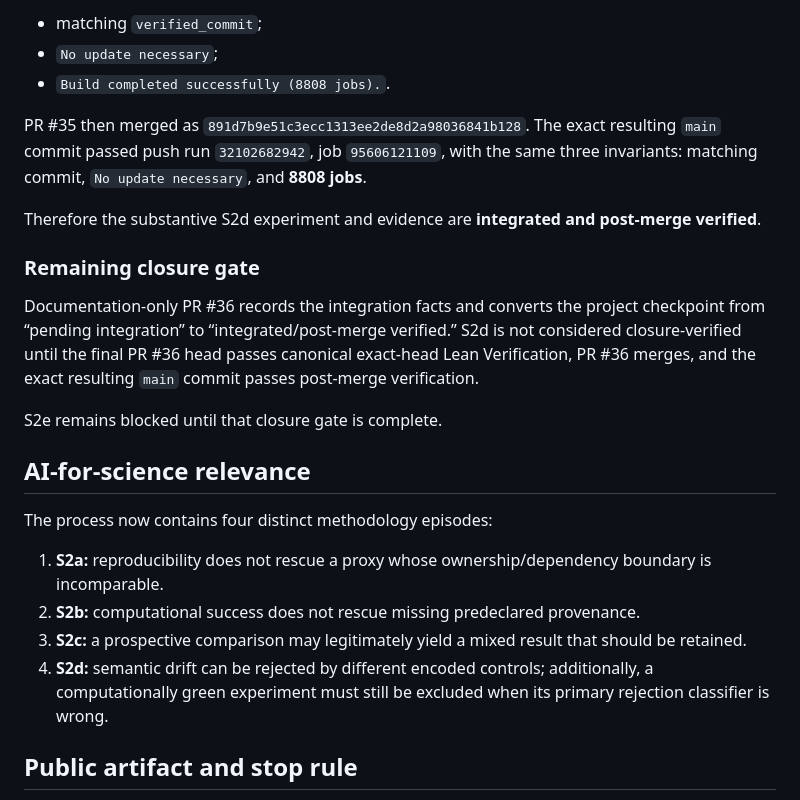
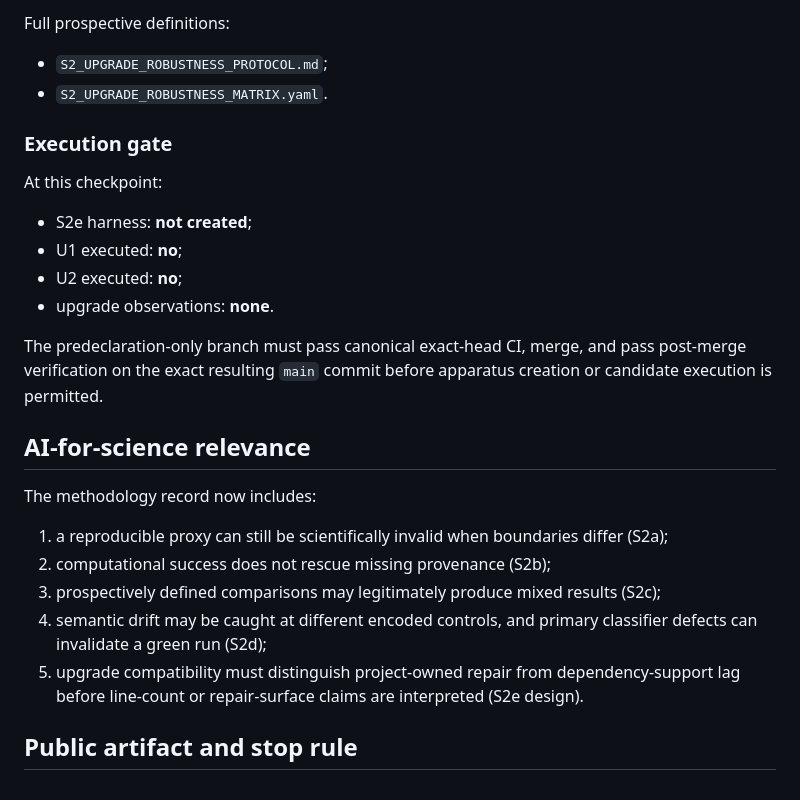
Before and after one commit to scientifica007/Erdos_Solving, a Markdown page: problems/678/README.md, the part around one of its changes. Rendered like a GitHub page.

```diff
--- a/problems/678/README.md
+++ b/problems/678/README.md
@@ -100,26 +101,29 @@ PR #35 final evidence-synchronized head was `1a5728574f3d2c5101851becfb2500400aa
 
-- matching `verified_commit`;
-- `No update necessary`;
-- `Build completed successfully (8808 jobs).`.
+Full prospective definitions:
 
-PR #35 then merged as `891d7b9e51c3ecc1313ee2de8d2a98036841b128`. The exact resulting `main` commit passed push run `32102682942`, job `95606121109`, with the same three invariants: matching commit, `No update necessary`, and **8808 jobs**.
+- `S2_UPGRADE_ROBUSTNESS_PROTOCOL.md`;
+- `S2_UPGRADE_ROBUSTNESS_MATRIX.yaml`.
 
-Therefore the substantive S2d experiment and evidence are **integrated and post-merge verified**.
+### Execution gate
 
-### Remaining closure gate
+At this checkpoint:
 
-Documentation-only PR #36 records the integration facts and converts the project checkpoint from “pending integration” to “integrated/post-merge verified.” S2d is not considered closure-verified until the final PR #36 head passes canonical exact-head Lean Verification, PR #36 merges, and the exact resulting `main` commit passes post-merge verification.
+- S2e harness: **not created**;
+- U1 executed: **no**;
+- U2 executed: **no**;
+- upgrade observations: **none**.
 
-S2e remains blocked until that closure gate is complete.
+The predeclaration-only branch must pass canonical exact-head CI, merge, and pass post-merge verification on the exact resulting `main` commit before apparatus creation or candidate execution is permitted.
 
 ## AI-for-science relevance
 
-The process now contains four distinct methodology episodes:
+The methodology record now includes:
 
-1. **S2a:** reproducibility does not rescue a proxy whose ownership/dependency boundary is incomparable.
-2. **S2b:** computational success does not rescue missing predeclared provenance.
-3. **S2c:** a prospective comparison may legitimately yield a mixed result that should be retained.
-4. **S2d:** semantic drift can be rejected by different encoded controls; additionally, a computationally green experiment must still be excluded when its primary rejection classifier is wrong.
+1. a reproducible proxy can still be scientifically invalid when boundaries differ (S2a);
+2. computational success does not rescue missing provenance (S2b);
+3. prospectively defined comparisons may legitimately produce mixed results (S2c);
+4. semantic drift may be caught at different encoded controls, and primary classifier defects can invalidate a green run (S2d);
+5. upgrade compatibility must distinguish project-owned repair from dependency-support lag before line-count or repair-surface claims are interpreted (S2e design).
 
 ## Public artifact and stop rule
 
```
Also changed, not shown: other parts of problems/678/README.md (+59 -58 lines).
